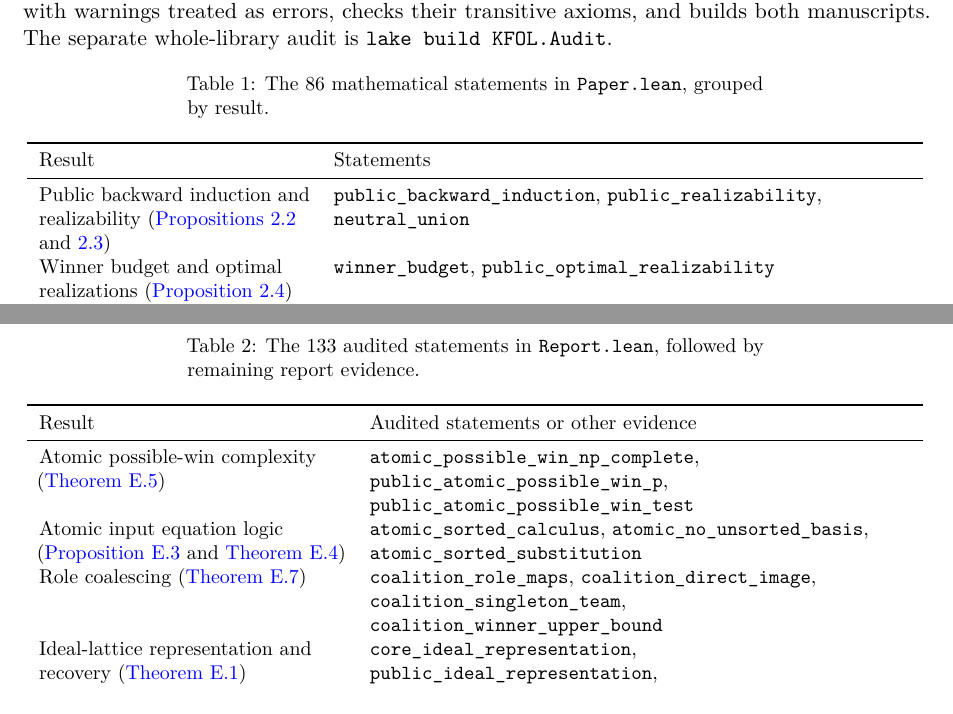
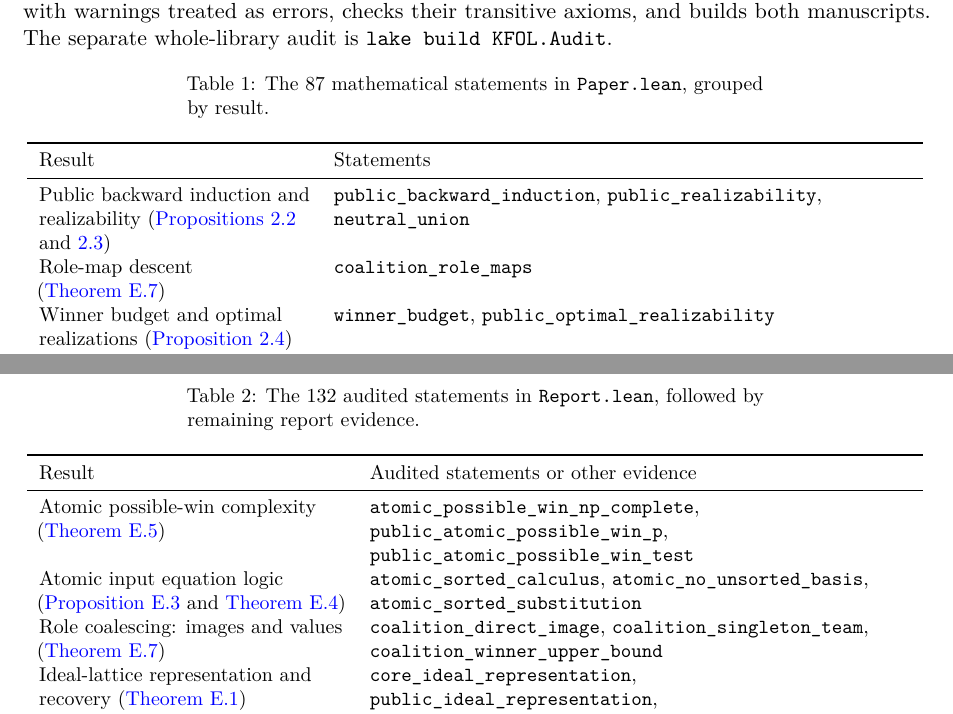
Before and after one commit to elazarg/KFOL, a LaTeX document (tr.tex, which reads sections/appendix-verification.tex): two parts of pages 207 and 209 of 226, joined at a grey line, cut so that both start at the same text. Compiled offline with pdfLaTeX.

Commit message:
Promote coalition descent to the main-paper audit surface

```diff
--- a/sections/appendix-verification.tex
+++ b/sections/appendix-verification.tex
@@ -39,7 +39,7 @@
 
 {\small
 \begin{longtable}{>{\raggedright\arraybackslash}p{0.30\linewidth}>{\raggedright\arraybackslash}p{0.64\linewidth}}
-\caption{The $86$ mathematical statements in \texttt{Paper.lean}, grouped by result.}\label{tab:status}\\
+\caption{The $87$ mathematical statements in \texttt{Paper.lean}, grouped by result.}\label{tab:status}\\
 \toprule
 Result & Statements\\
 \midrule
@@ -52,6 +52,8 @@
 \endlastfoot
 Public backward induction and realizability (\cref{game:thm:adequacy,game:thm:union})
  & \path{public_backward_induction}, \path{public_realizability}, \path{neutral_union}\\
+Role-map descent (\cref{olv:thm:coalition-maps})
+ & \path{coalition_role_maps}\\
 Winner budget and optimal realizations (\cref{game:prop:winner-budget})
  & \path{winner_budget}, \path{public_optimal_realizability}\\
 Public choice and quantifiers (\cref{sec:rational,game:prop:choice-support})
@@ -126,7 +128,7 @@
 
 {\small
 \begin{longtable}{>{\raggedright\arraybackslash}p{0.34\linewidth}>{\raggedright\arraybackslash}p{0.60\linewidth}}
-\caption{The $133$ audited statements in \texttt{Report.lean}, followed by remaining report evidence.}\label{tab:report}\\
+\caption{The $132$ audited statements in \texttt{Report.lean}, followed by remaining report evidence.}\label{tab:report}\\
 \toprule
 Result & Audited statements or other evidence\\
 \midrule
@@ -143,8 +145,8 @@
 Atomic input equation logic (\cref{olv:prop:atomic-substitution,olv:thm:atomic-calculus})
  & \path{atomic_sorted_calculus}, \path{atomic_no_unsorted_basis},
    \path{atomic_sorted_substitution}\\
-Role coalescing (\cref{olv:thm:coalition-maps})
- & \path{coalition_role_maps}, \path{coalition_direct_image},
+Role coalescing: images and values (\cref{olv:thm:coalition-maps})
+ & \path{coalition_direct_image},
    \path{coalition_singleton_team}, \path{coalition_winner_upper_bound}\\
 Ideal-lattice representation and recovery (\cref{olv:thm:ideal-representation})
  & \path{core_ideal_representation}, \path{public_ideal_representation},
```
Also changed, not shown: sections/appendix-verification.tex (2 more changed lines), 2 other files.
